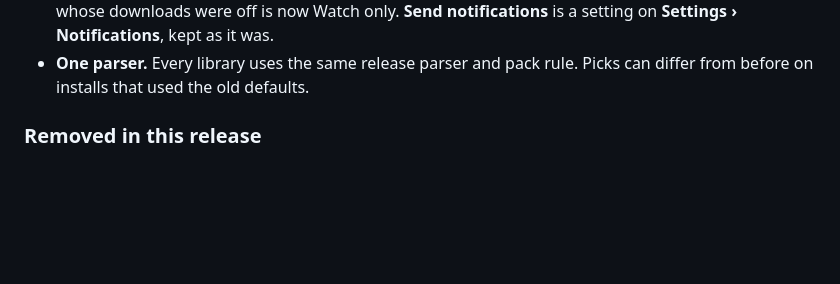
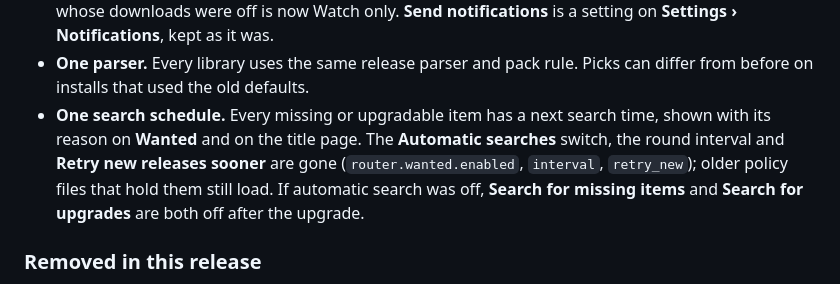
Before and after one commit to theatarr/theatarr, a Markdown page: docs/migration.md, the part around the change. GitHub-like rendering; blank space fills up the shorter version.

```diff
--- a/docs/migration.md
+++ b/docs/migration.md
@@ -227,6 +227,10 @@ The database migrations run at start; nothing needs doing first. What an install
   was.
 - **One parser.** Every library uses the same release parser and pack rule. Picks can differ from before on installs
   that used the old defaults.
+- **One search schedule.** Every missing or upgradable item has a next search time, shown with its reason on
+  **Wanted** and on the title page. The **Automatic searches** switch, the round interval and **Retry new releases
+  sooner** are gone (`router.wanted.enabled`, `interval`, `retry_new`); older policy files that hold them still load.
+  If automatic search was off, **Search for missing items** and **Search for upgrades** are both off after the upgrade.
 
 ### Removed in this release
 
```
Also changed, not shown: README.md (+6 -3 lines), docs/not-supported.md (+2 -2 lines), docs/images/connected-apps.png, docs/images/home.png, docs/images/journal.png, docs/images/library.png (added), docs/images/title.png.
